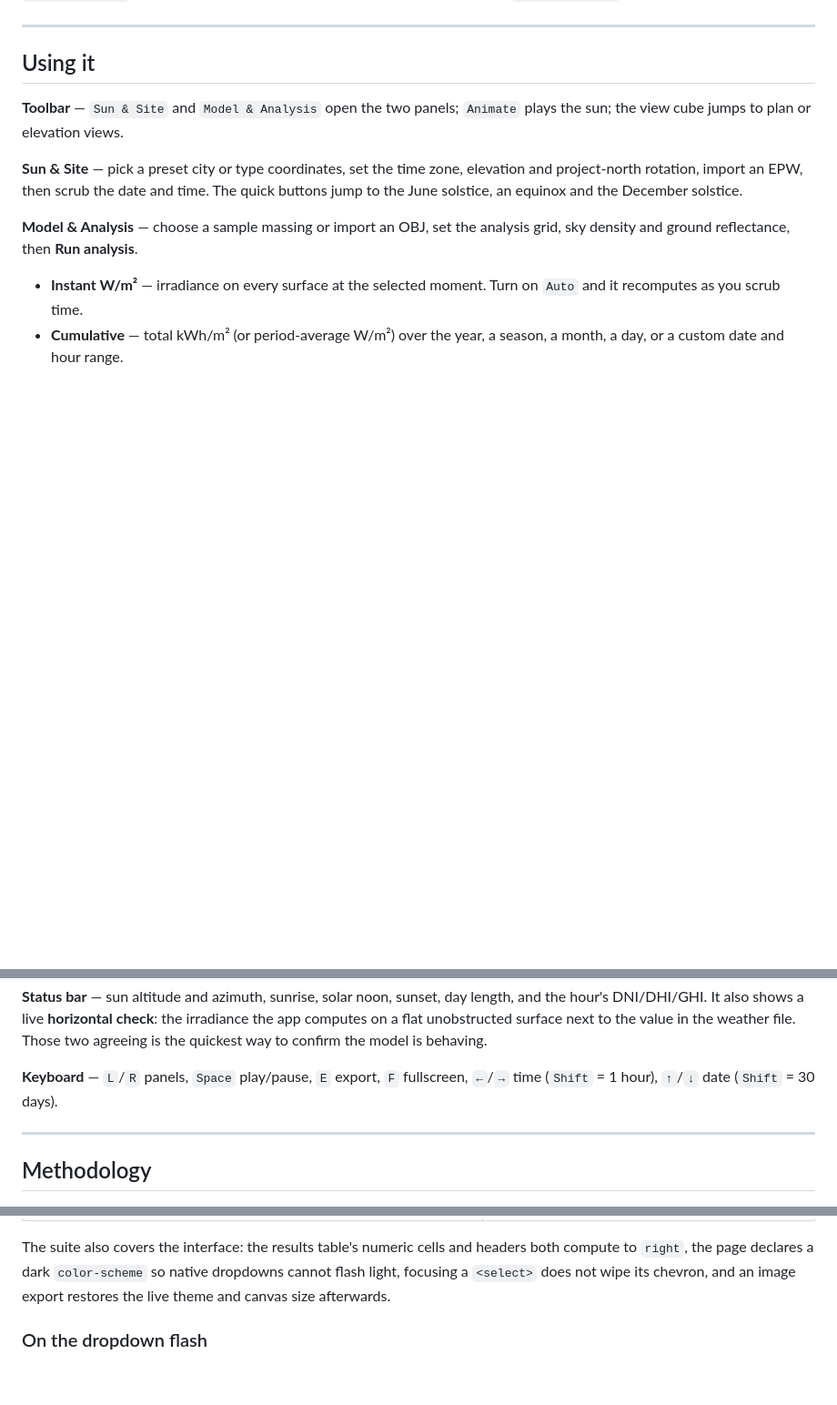
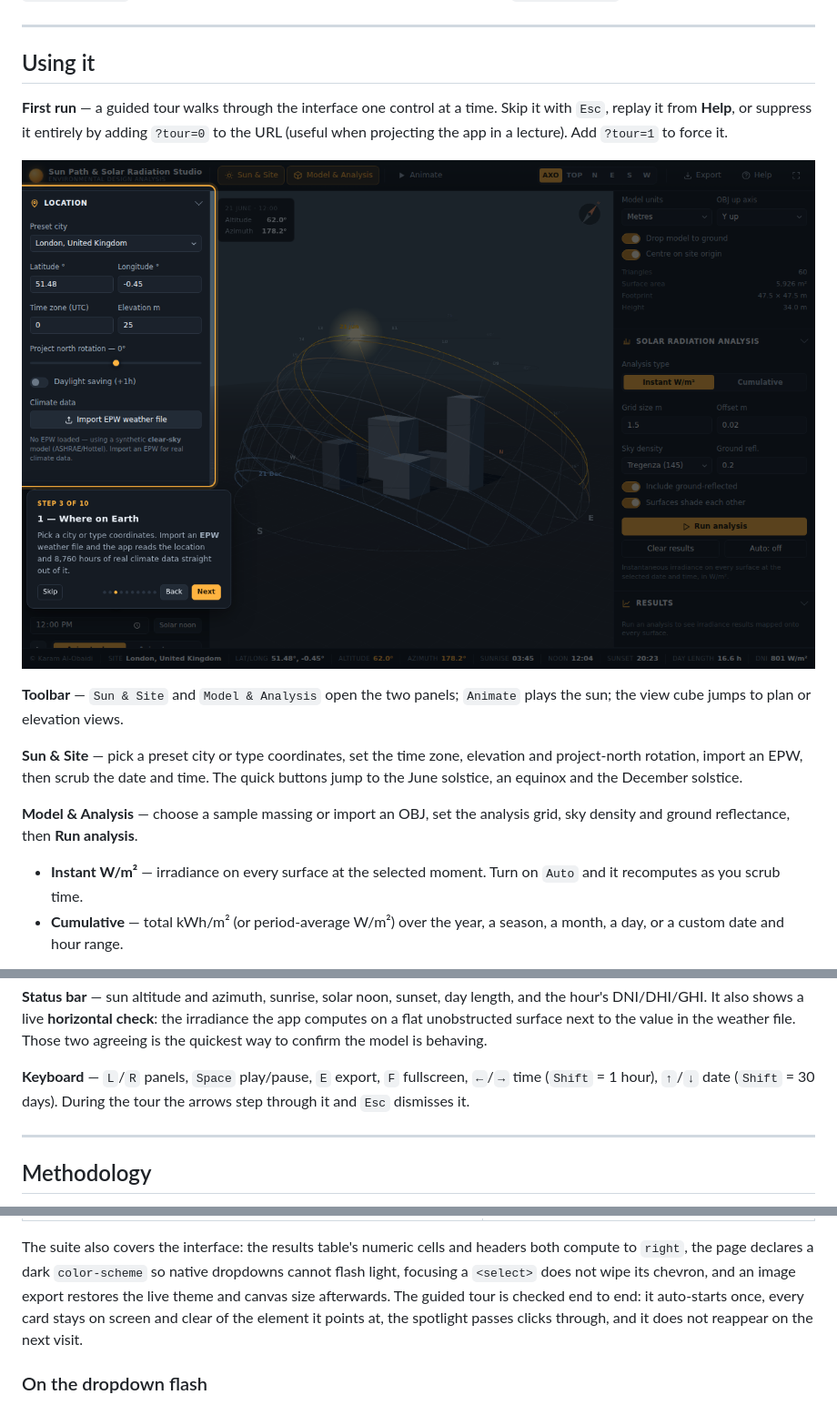
Before and after one commit to arch85-km/solar-lab, a Markdown page: README.md, 3 parts joined by grey strips. Shown: that part at 91% size. GitHub-like rendering; pictures changed too: docs/screenshot-tour.png (added); blank space fills up the shorter version.

```diff
--- a/README.md
+++ b/README.md
@@ -83,6 +84,12 @@ examples/jsm/loaders/OBJLoader.js
 
 ## Using it
 
+**First run** — a guided tour walks through the interface one control at a time. Skip it
+with `Esc`, replay it from **Help**, or suppress it entirely by adding `?tour=0` to the
+URL (useful when projecting the app in a lecture). Add `?tour=1` to force it.
+
+![Guided tour](docs/screenshot-tour.png)
+
 **Toolbar** — `Sun & Site` and `Model & Analysis` open the two panels; `Animate` plays
 the sun; the view cube jumps to plan or elevation views.
 
@@ -115,7 +122,8 @@ app computes on a flat unobstructed surface next to the value in the weather fil
 Those two agreeing is the quickest way to confirm the model is behaving.
 
 **Keyboard** — `L`/`R` panels, `Space` play/pause, `E` export, `F` fullscreen, `←`/`→` time
-(`Shift` = 1 hour), `↑`/`↓` date (`Shift` = 30 days).
+(`Shift` = 1 hour), `↑`/`↓` date (`Shift` = 30 days). During the tour the arrows step
+through it and `Esc` dismisses it.
 
 ---
 
@@ -194,7 +202,9 @@ asserted by hand.
 The suite also covers the interface: the results table's numeric cells and headers both
 compute to `right`, the page declares a dark `color-scheme` so native dropdowns cannot
 flash light, focusing a `<select>` does not wipe its chevron, and an image export restores
-the live theme and canvas size afterwards.
+the live theme and canvas size afterwards. The guided tour is checked end to end: it
+auto-starts once, every card stays on screen and clear of the element it points at, the
+spotlight passes clicks through, and it does not reappear on the next visit.
 
 ### On the dropdown flash
 
```
Also changed, not shown: other parts of README.md (+3 -2 lines), 2 other files.
